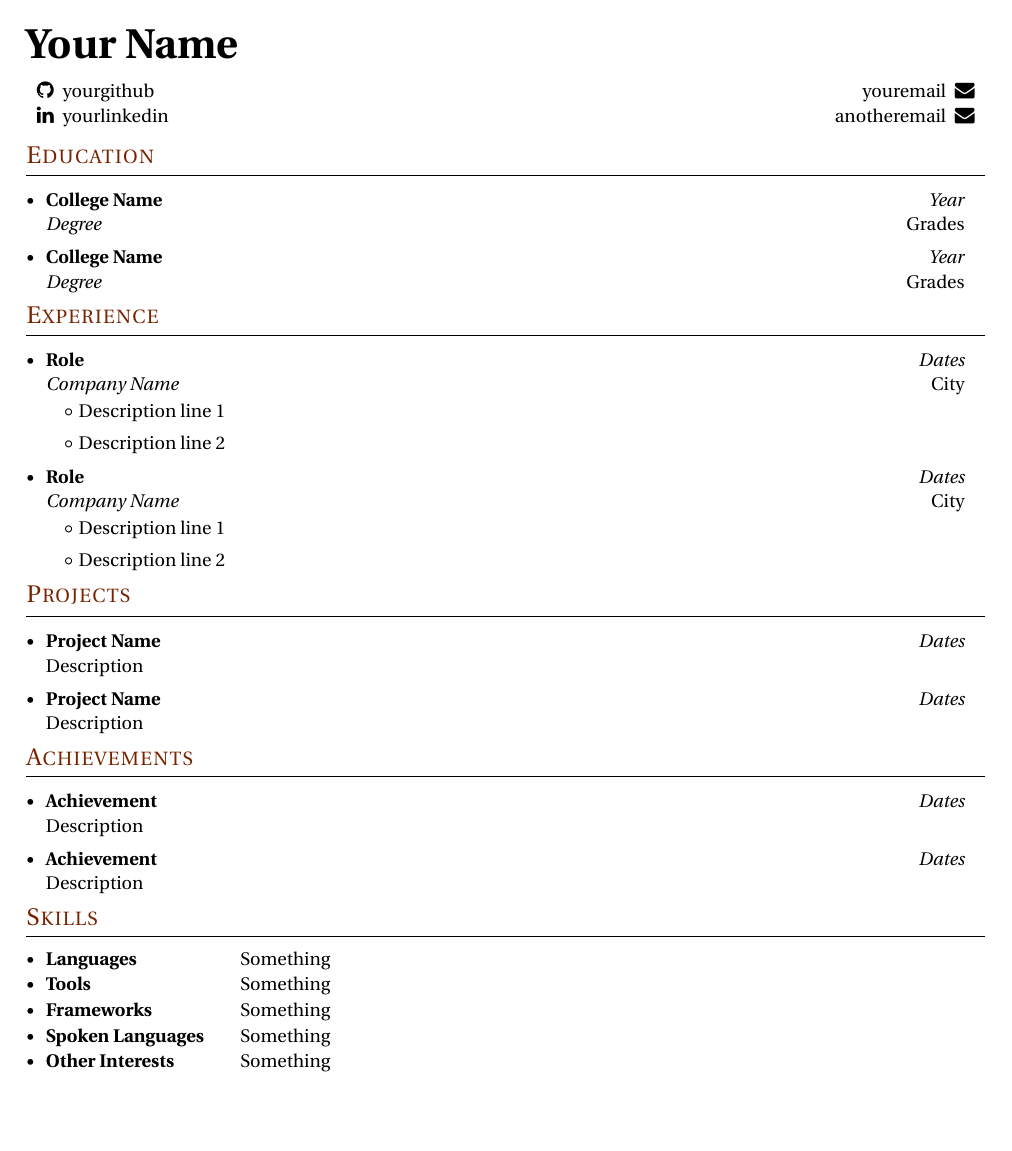
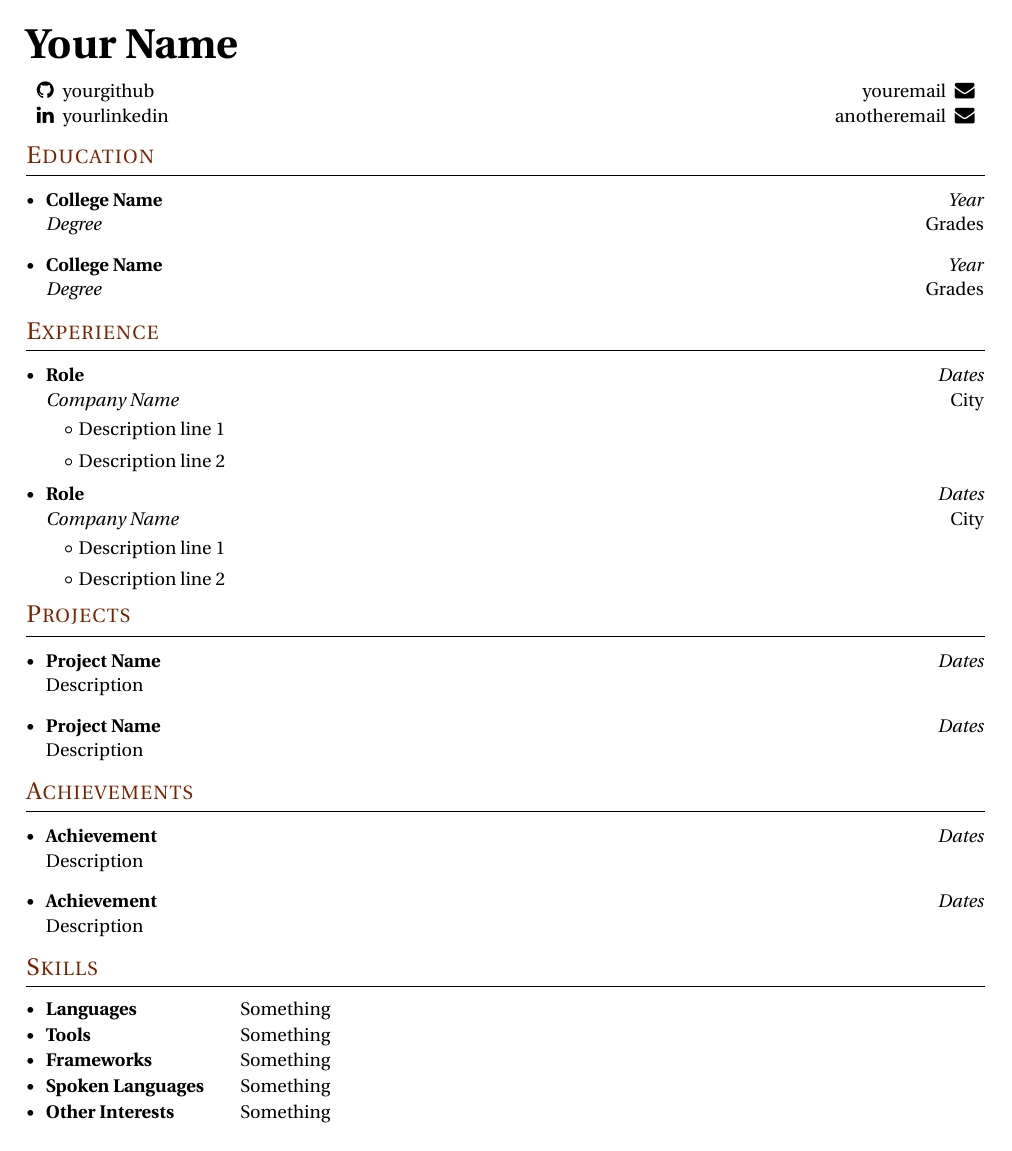
Before and after one commit to daniel-mohedano/templates, a LaTeX CV (latex/cv/main.tex): the whole page. Compiled offline with pdfLaTeX.

Commit message:
CV Template - Fixed vertical space for element list

```diff
--- a/latex/cv/main.tex
+++ b/latex/cv/main.tex
@@ -31,7 +31,7 @@
 \newcommand{\entryHeader}[4]{
     \item
     \vspace{0.5mm}
-        \begin{tabular*}{0.98\textwidth}[t]{l@{\extracolsep{\fill}}r}
+        \begin{tabular*}{\textwidth}[t]{l@{\extracolsep{\fill}}r}
             \textbf{#1} & \textit{#2} \\
             \textit{#3} & #4 \\
         \end{tabular*}
@@ -46,7 +46,7 @@
     \end{itemize}
 }
 
-\newcommand{\elementListStart}{\begin{itemize}[labelsep=3pt]}
+\newcommand{\elementListStart}{\vspace{-5pt}\begin{itemize}[labelsep=3pt]}
 \newcommand{\elementListEnd}{\end{itemize}\vspace{-10pt}}
 
 \newcommand{\skillEntry}[2]{
@@ -60,7 +60,7 @@
 \newcommand{\descriptionHeader}[3]{
     \item
     \vspace{0.5mm}
-        \begin{tabular*}{0.98\textwidth}[t]{l@{\extracolsep{\fill}}r}
+        \begin{tabular*}{\textwidth}[t]{l@{\extracolsep{\fill}}r}
             \textbf{#1} & \textit{#2} \\
             \multicolumn{2}{l}{#3} \\
         \end{tabular*}
```
